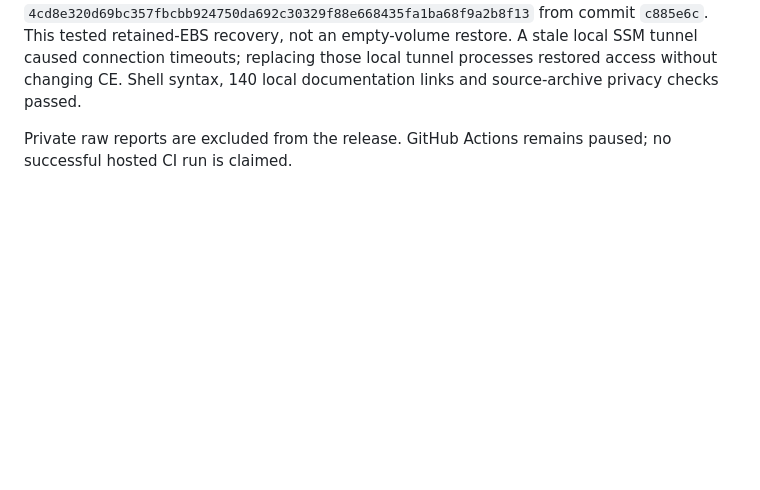
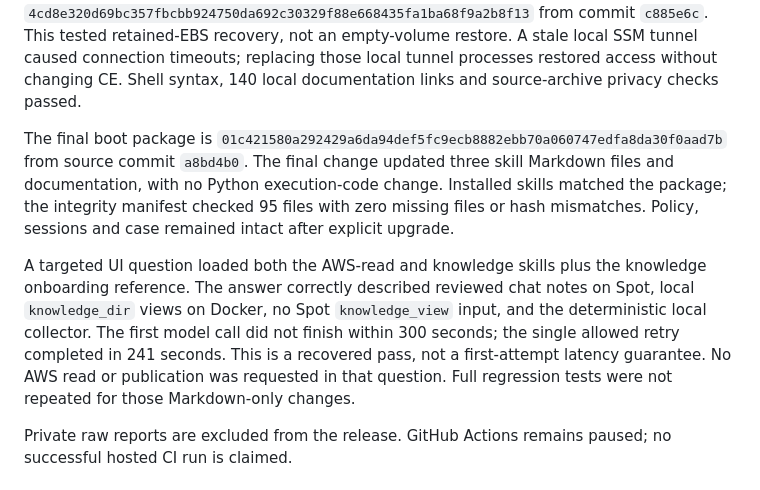
Before and after one commit to IaCGenius/RemediGenius, a Markdown page: docs/RELEASE-VALIDATION.md, the part around the change. Rendered like a GitHub page; blank space fills up the shorter version.

Commit message:
Record final deployed skills qualification for v0.2.0

```diff
--- a/docs/RELEASE-VALIDATION.md
+++ b/docs/RELEASE-VALIDATION.md
@@ -29,6 +29,22 @@ from commit `c885e6c`. This tested retained-EBS recovery, not an empty-volume
 restore. A stale local SSM tunnel caused connection timeouts; replacing those
 local tunnel processes restored access without changing CE. Shell syntax,
 140 local documentation links and source-archive privacy checks passed.
+
+The final boot package is
+`01c421580a292429a6da94def5fc9ecb8882ebb70a060747edfa8da30f0aad7b`
+from source commit `a8bd4b0`. The final change updated three skill Markdown files
+and documentation, with no Python execution-code change. Installed skills matched
+the package; the integrity manifest checked 95 files with zero missing files or
+hash mismatches. Policy, sessions and case remained intact after explicit upgrade.
+
+A targeted UI question loaded both the AWS-read and knowledge skills plus the
+knowledge onboarding reference. The answer correctly described reviewed chat
+notes on Spot, local `knowledge_dir` views on Docker, no Spot `knowledge_view`
+input, and the deterministic local collector. The first model call did not finish
+within 300 seconds; the single allowed retry completed in 241 seconds. This is a
+recovered pass, not a first-attempt latency guarantee. No AWS read or publication
+was requested in that question. Full regression tests were not repeated for those
+Markdown-only changes.
 
 Private raw reports are excluded from the release. GitHub Actions remains paused;
 no successful hosted CI run is claimed.
```
